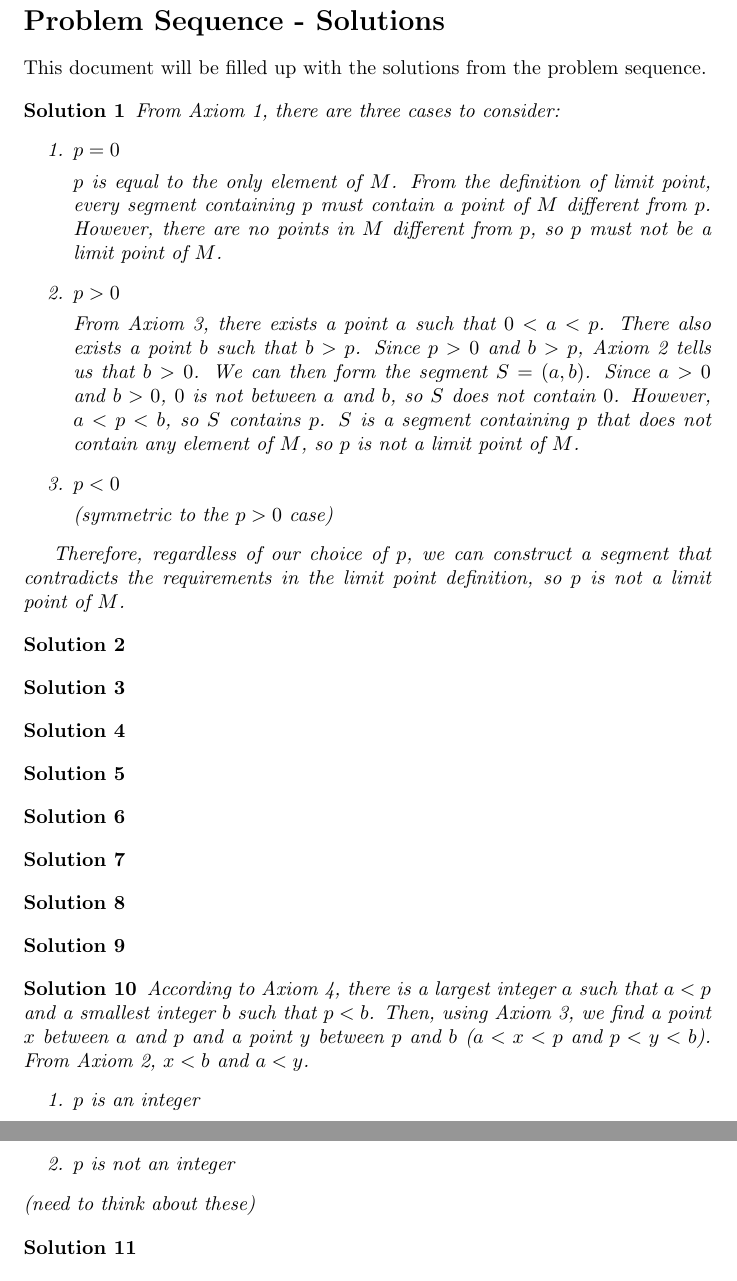
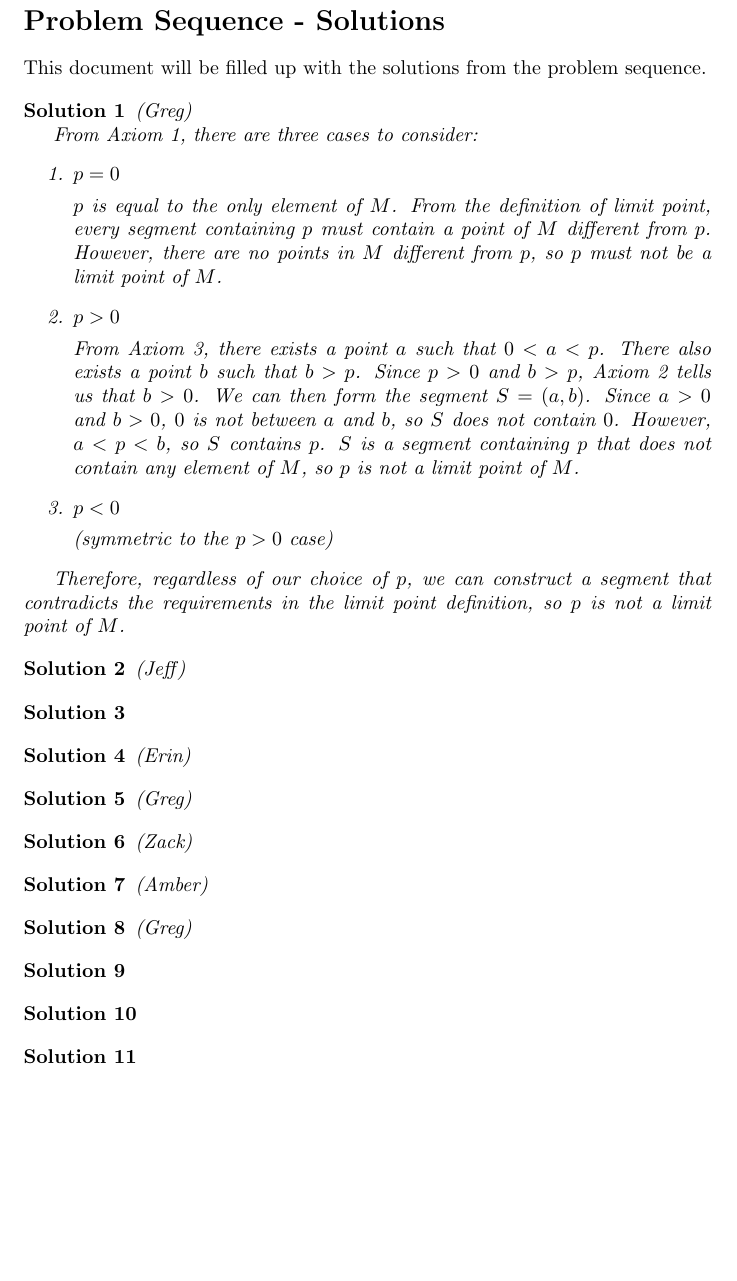
Before and after one commit to Kynit/intro-to-analysis, a LaTeX document (Problem Solutions.tex): two parts of pages 1 and 2 of 2 before the commit and part of page 1 of 2 after it, the two joined at a grey line, cut so that both start at the same text, the shorter picture padded with empty space. Compiled offline with pdfLaTeX.

Commit message:
Added names to solutions

```diff
--- a/Problem Solutions.tex
+++ b/Problem Solutions.tex
@@ -6,18 +6,28 @@
 \section*{Problem Sequence - Solutions}
 This document will be filled up with the solutions from the problem sequence.
 
-\begin{solution} %1
+\begin{solution}
+(Greg)
+
 From Axiom 1, there are three cases to consider:
 \begin{enumerate}
 \item
 $p = 0$
 
-$p$ is equal to the only element of $M$. From the definition of limit point, every segment containing $p$ must contain a point of $M$ different from $p$. However, there are no points in $M$ different from $p$, so $p$ must not be a limit point of $M$.
+$p$ is equal to the only element of $M$.
+From the definition of limit point, every segment containing $p$ must contain a point of $M$ different from $p$.
+However, there are no points in $M$ different from $p$, so $p$ must not be a limit point of $M$.
 
 \item
 $p > 0$
 
-From Axiom 3, there exists a point $a$ such that $0 < a < p$. There also exists a point $b$ such that $b > p$. Since $p > 0$ and $b > p$, Axiom 2 tells us that $b > 0$. We can then form the segment $S = (a, b)$. Since $a > 0$ and $b > 0$, $0$ is not between $a$ and $b$, so $S$ does not contain $0$. However, $a < p < b$, so $S$ contains $p$. $S$ is a segment containing $p$ that does not contain any element of $M$, so $p$ is not a limit point of $M$.
+From Axiom 3, there exists a point $a$ such that $0 < a < p$.
+There also exists a point $b$ such that $b > p$.
+Since $p > 0$ and $b > p$, Axiom 2 tells us that $b > 0$.
+We can then form the segment $S = (a, b)$.
+Since $a > 0$ and $b > 0$, $0$ is not between $a$ and $b$, so $S$ does not contain $0$.
+However, $a < p < b$, so $S$ contains $p$.
+$S$ is a segment containing $p$ that does not contain any element of $M$, so $p$ is not a limit point of $M$.
 
 \item
 $p < 0$
@@ -29,40 +39,41 @@ Therefore, regardless of our choice of $p$, we can construct a segment that cont
 \end{solution}
 
 \begin{solution}
+(Jeff)
+
 \end{solution}
 
 \begin{solution}
 \end{solution}
 
-\begin{solution}
+\begin{solution} %4
+(Erin)
 \end{solution}
 
 \begin{solution} %5
+(Greg)
+
+
 \end{solution}
 
 \begin{solution} %6
+(Zack)
 \end{solution}
 
 \begin{solution} %7
+(Amber)
+
 \end{solution}
 
-\begin{solution}
+\begin{solution} %8
+(Greg)
+
 \end{solution}
 
 \begin{solution}
 \end{solution}
 
 \begin{solution} %10
-According to Axiom 4, there is a largest integer $a$ such that $a < p$ and a smallest integer $b$ such that $p < b$. Then, using Axiom 3, we find a point $x$ between $a$ and $p$ and a point $y$ between $p$ and $b$ ($a < x < p$ and $p < y < b$). From Axiom 2, $x < b$ and $a < y$.
-\begin{enumerate}
-\item
-$p$ is an integer
-
-\item
-$p$ is not an integer
-
-\end{enumerate}
-(need to think about these)
 \end{solution}
 
 \begin{solution}
```
Also changed, not shown: Problem Solutions.pdf.
